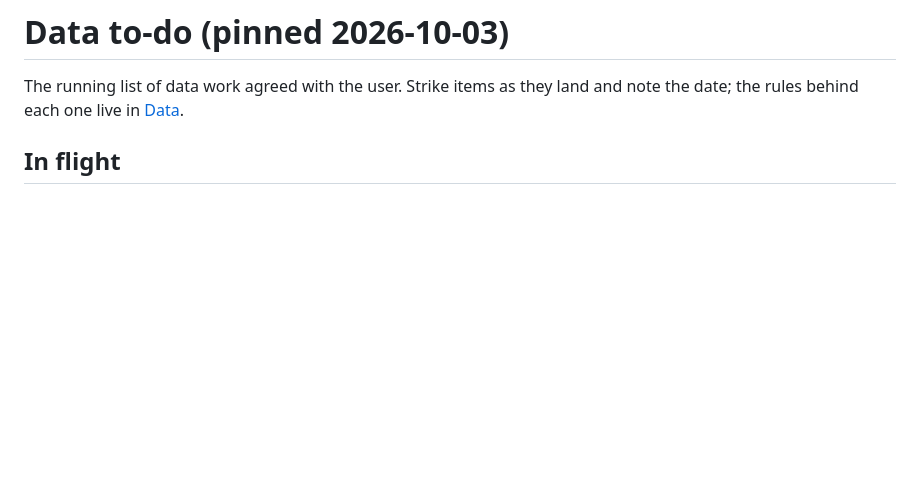
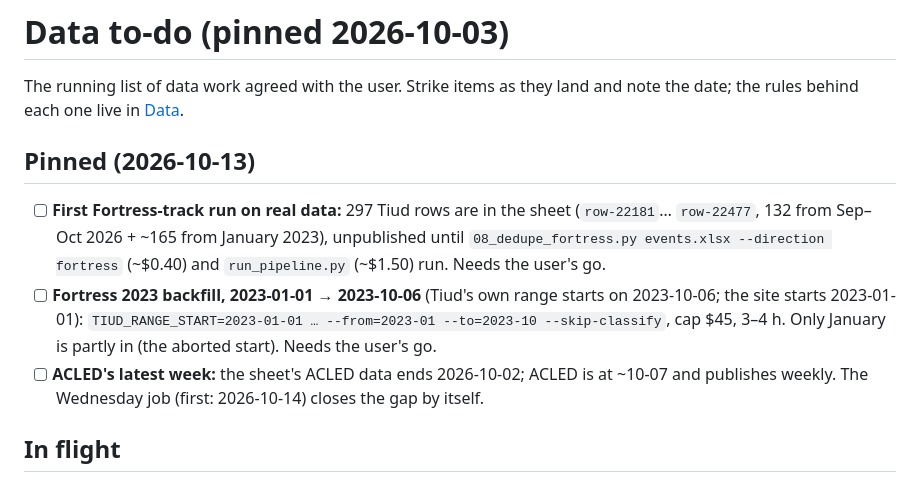
Before and after one commit to eyalraz200-cell/both-sides-project, a Markdown page: wiki/Data-Todo.md, the part around the change. Rendered like a GitHub page; blank space fills up the shorter version.

Commit message:
Data-Todo: pin the first Fortress run, the 2023 backfill, ACLED's latest week
Co-Authored-By: Claude Opus 5.5 <noreply@anthropic.com>

```diff
--- a/wiki/Data-Todo.md
+++ b/wiki/Data-Todo.md
@@ -2,6 +2,18 @@
 
 The running list of data work agreed with the user. Strike items as they land and note the
 date; the rules behind each one live in [Data](Data.md).
+
+## Pinned (2026-10-13)
+- [ ] **First Fortress-track run on real data:** 297 Tiud rows are in the sheet (`row-22181`…
+      `row-22477`, 132 from Sep–Oct 2026 + ~165 from January 2023), unpublished until
+      `08_dedupe_fortress.py events.xlsx --direction fortress` (~$0.40) and `run_pipeline.py`
+      (~$1.50) run. Needs the user's go.
+- [ ] **Fortress 2023 backfill, 2023-01-01 → 2023-10-06** (Tiud's own range starts on
+      2023-10-06; the site starts 2023-01-01): `TIUD_RANGE_START=2023-01-01 … --from=2023-01
+      --to=2023-10 --skip-classify`, cap $45, 3–4 h. Only January is partly in (the aborted
+      start). Needs the user's go.
+- [ ] **ACLED's latest week:** the sheet's ACLED data ends 2026-10-02; ACLED is at ~10-07
+      and publishes weekly. The Wednesday job (first: 2026-10-14) closes the gap by itself.
 
 ## In flight
 - [x] Second split pass (70 rows → 84 children): classified, translated, crowds corrected, shipped (2026-10-03).
```
